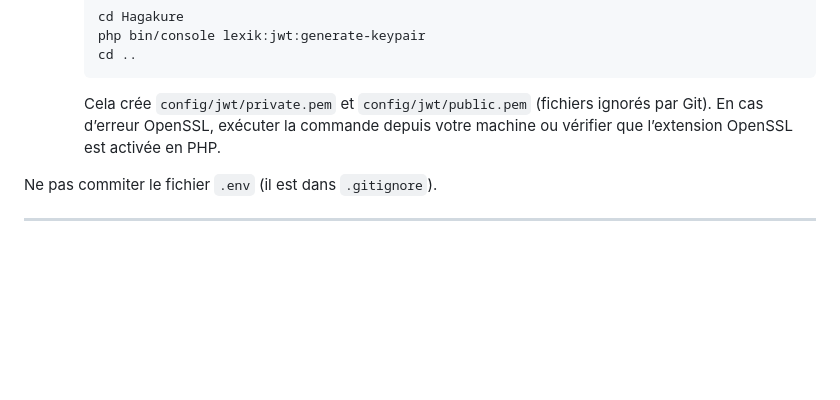
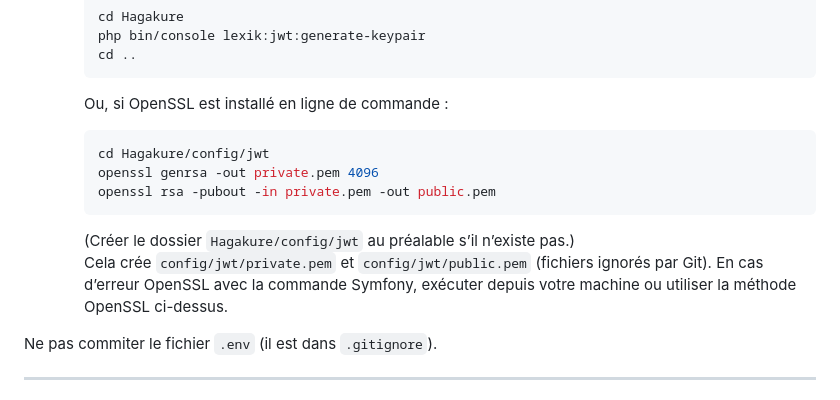
Before and after one commit to polmzenou/hagakure, a Markdown page: README.md, the part around the change. GitHub-like rendering; blank space fills up the shorter version.

````diff
--- a/README.md
+++ b/README.md
@@ -100,7 +100,14 @@ cd ..
      php bin/console lexik:jwt:generate-keypair
      cd ..
      ```
-     Cela crée `config/jwt/private.pem` et `config/jwt/public.pem` (fichiers ignorés par Git). En cas d’erreur OpenSSL, exécuter la commande depuis votre machine ou vérifier que l’extension OpenSSL est activée en PHP.
+     Ou, si OpenSSL est installé en ligne de commande :
+     ```bash
+     cd Hagakure/config/jwt
+     openssl genrsa -out private.pem 4096
+     openssl rsa -pubout -in private.pem -out public.pem
+     ```
+     (Créer le dossier `Hagakure/config/jwt` au préalable s’il n’existe pas.)
+     Cela crée `config/jwt/private.pem` et `config/jwt/public.pem` (fichiers ignorés par Git). En cas d’erreur OpenSSL avec la commande Symfony, exécuter depuis votre machine ou utiliser la méthode OpenSSL ci-dessus.
 
 Ne pas commiter le fichier `.env` (il est dans `.gitignore`).
 
````
